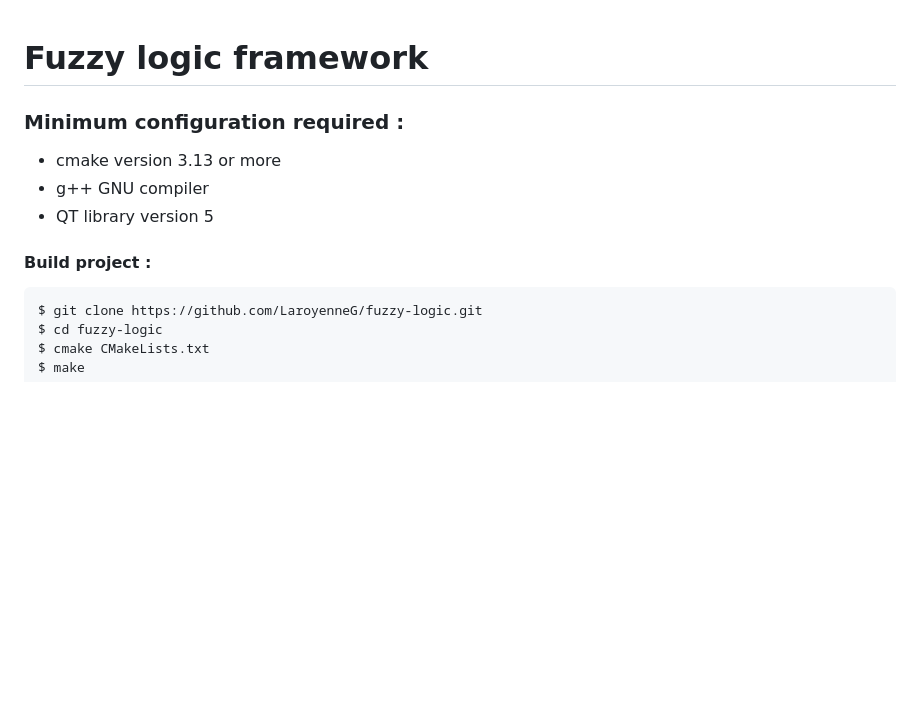
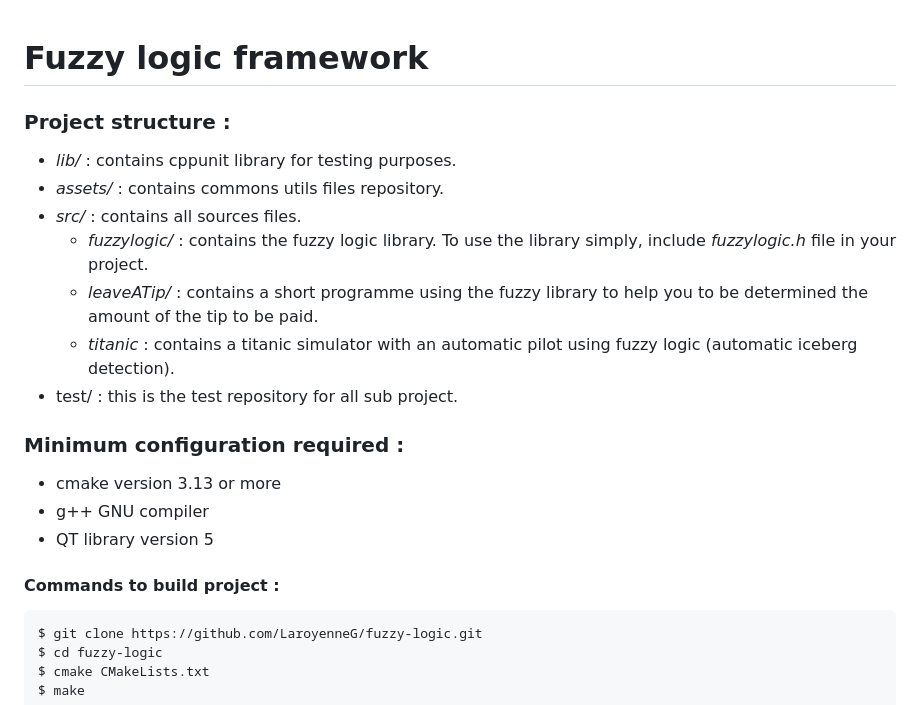
Before and after one commit to LaroyenneG/Fuzzy-Logic, a Markdown page: README.md, the part around the change printed below. Drawn GitHub-style; blank space fills up the shorter version.

Commit message:
readme description

````diff
--- a/README.md
+++ b/README.md
@@ -1,12 +1,23 @@
 # Fuzzy logic framework
 
+### Project structure :
+
+- _lib/_ : contains cppunit library for testing purposes.
+- _assets/_  : contains commons utils files repository.
+- _src/_ : contains all sources files.
+    - _fuzzylogic/_ : contains the fuzzy logic library. To use the library simply, include _fuzzylogic.h_ file in your project.
+    - _leaveATip/_ : contains a short programme using the fuzzy library to help you to be determined the amount of the tip to be paid.
+    - _titanic_ : contains a titanic simulator with an automatic pilot using fuzzy logic (automatic iceberg detection).
+- test/ : this is the test repository for all sub project.
+
 ### Minimum configuration required :
+
 - cmake version 3.13 or more
 - g++ GNU compiler
 - QT library version 5
 
 
-#### Build project :
+#### Commands to build project :
 
 ```BATCH
 $ git clone https://github.com/LaroyenneG/fuzzy-logic.git
````
Also changed, not shown: other parts of README.md (+1 -1 lines), assets/simulator-screen-shot.png (added), 1 other file.
